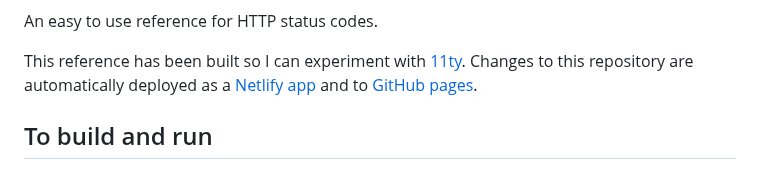
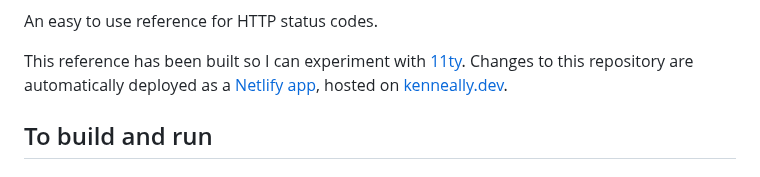
Before and after one commit to dylankenneally/http-statuses, a Markdown page: README.md, the part around one of its changes. GitHub-like rendering.

```diff
--- a/README.md
+++ b/README.md
@@ -4,7 +4,7 @@
 
 An easy to use reference for HTTP status codes.
 
-This reference has been built so I can experiment with [11ty]. Changes to this repository are automatically deployed as a [Netlify app] and to [GitHub pages].
+This reference has been built so I can experiment with [11ty]. Changes to this repository are automatically deployed as a [Netlify app], hosted on [kenneally.dev].
 
 ## To build and run
 
```
Also changed, not shown: other parts of README.md (+2 -2 lines).
